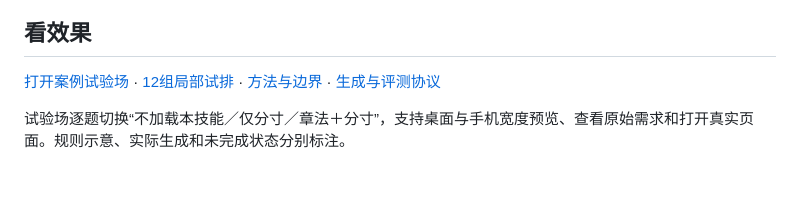
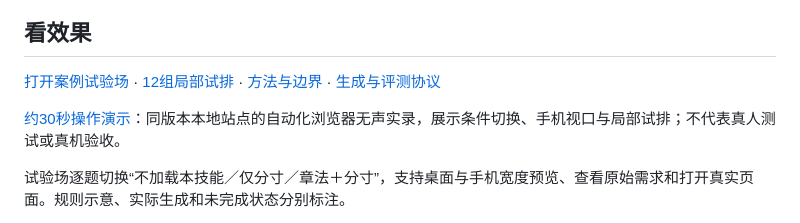
Before and after one commit to dososo/blcaptain-zhangfa, a Markdown page: README.md, the part around the change. Drawn GitHub-style; blank space fills up the shorter version.

```diff
--- a/README.md
+++ b/README.md
@@ -9,6 +9,8 @@
 ## 看效果
 
 [打开案例试验场](https://dososo.github.io/blcaptain-zhangfa/) · [12组局部试排](https://dososo.github.io/blcaptain-zhangfa/lab/) · [方法与边界](docs/方法与边界.md) · [生成与评测协议](bench/协议.md)
+
+[约30秒操作演示](https://github.com/dososo/blcaptain-zhangfa/releases/download/v0.1.0/zhangfa-demo.mp4)：同版本本地站点的自动化浏览器无声实录，展示条件切换、手机视口与局部试排；不代表真人测试或真机验收。
 
 试验场逐题切换“不加载本技能／仅分寸／章法＋分寸”，支持桌面与手机宽度预览、查看原始需求和打开真实页面。规则示意、实际生成和未完成状态分别标注。
 
```
Also changed, not shown: docs/交付与可验证说明.md (+10 -1 lines).
